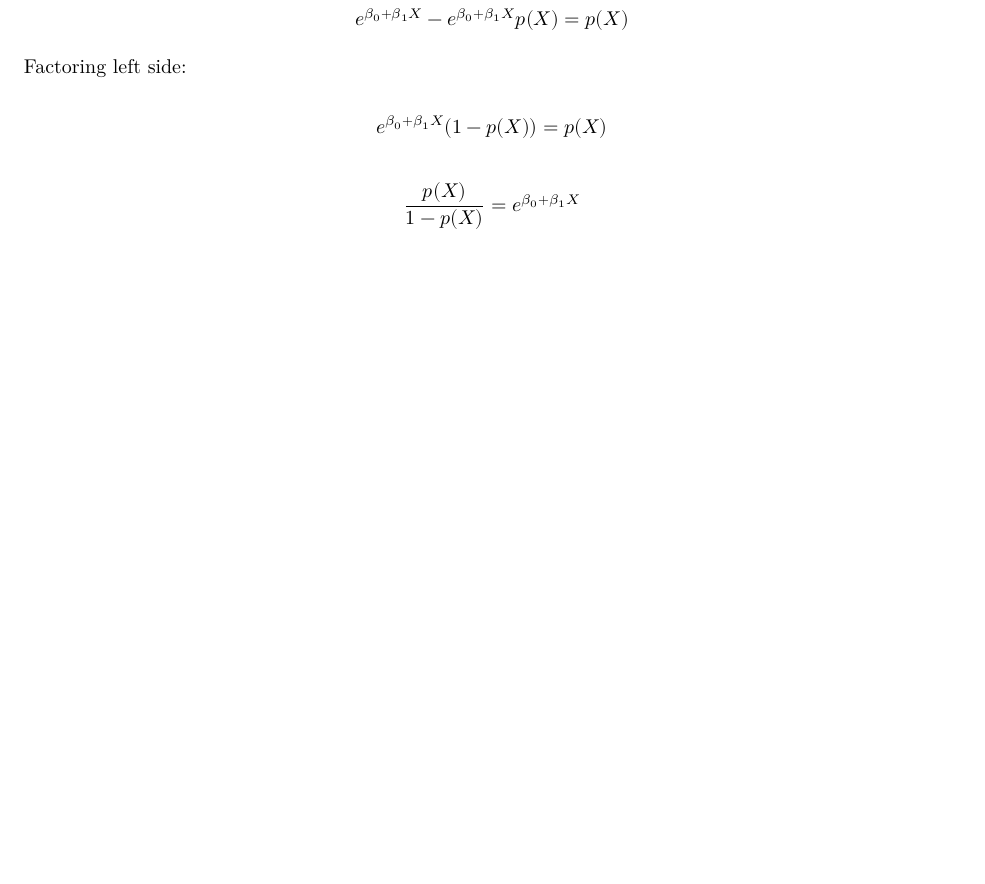
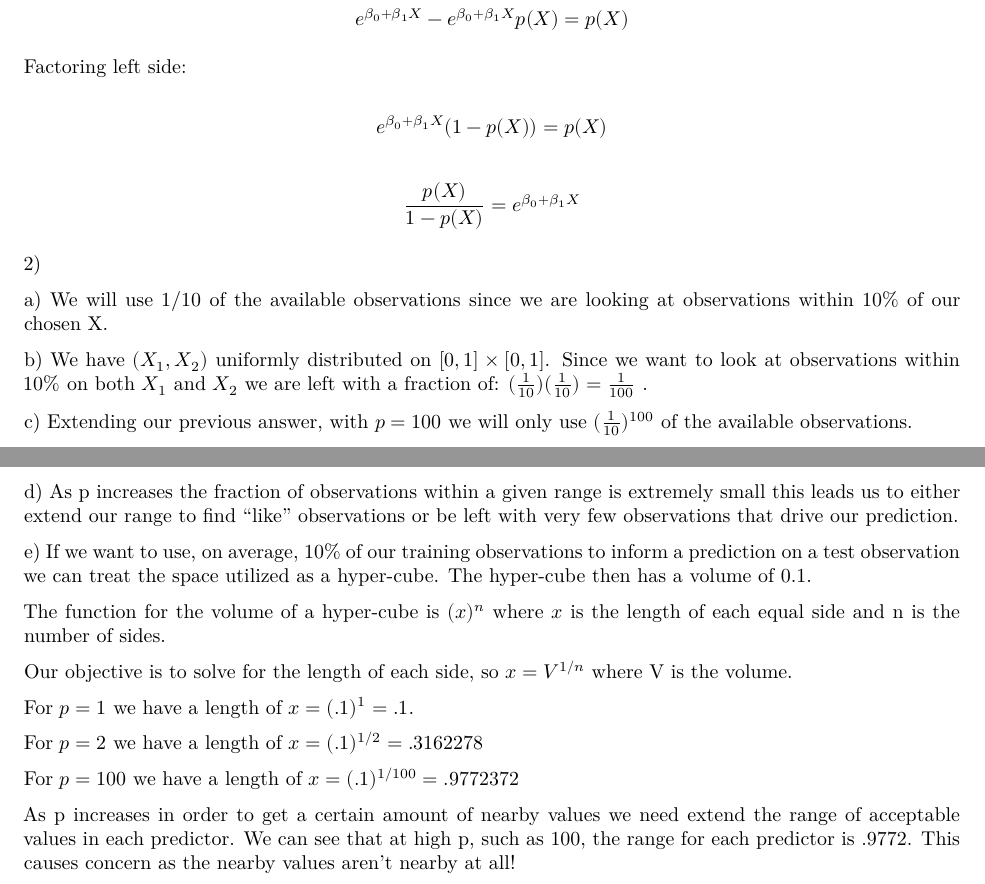
Before and after one commit to jccoolguy/STAT639, a Quarto document (homework_2_639.qmd): part of the page before the commit and two parts of pages 1 and 2 of 2 after it, the two joined at a grey line, cut so that both start at the same text, the shorter picture padded with empty space. Rendered offline with R 4.5, knitr and Pandoc in place of Quarto, then LaTeX, with nearby package versions.

Commit message:
update 02/16

```diff
--- a/homework_2_639.qmd
+++ b/homework_2_639.qmd
@@ -52,3 +52,27 @@ $$
 $$
 \frac{p(X)}{1-p(X)} = e^{\beta_0 + \beta_1 X}
 $$
+
+2\)
+
+a\) We will use $1/10$ of the available observations since we are looking at observations within $10\%$ of our chosen X.
+
+b\) We have $(X_1, X_2)$ uniformly distributed on $[0,1] \times[0,1]$. Since we want to look at observations within $10\%$ on both $X_1$ and $X_2$ we are left with a fraction of: $(\frac{1}{10})(\frac{1}{10}) = \frac{1}{100}$ .
+
+c\) Extending our previous answer, with $p = 100$ we will only use $(\frac{1}{10})^{100}$ of the available observations.
+
+d\) As p increases the fraction of observations within a given range is extremely small this leads us to either extend our range to find "like" observations or be left with very few observations that drive our prediction.
+
+e\) If we want to use, on average, $10\%$ of our training observations to inform a prediction on a test observation we can treat the space utilized as a hyper-cube. The hyper-cube then has a volume of 0.1.
+
+The function for the volume of a hyper-cube is $(x)^n$ where $x$ is the length of each equal side and n is the number of sides.
+
+Our objective is to solve for the length of each side, so $x = V^{1/n}$ where V is the volume.
+
+For $p=1$ we have a length of $x = (.1)^{1}=.1$.
+
+For $p=2$ we have a length of $x = (.1)^{1/2}=.3162278$
+
+For $p=100$ we have a length of $x = (.1)^{1/100}=.9772372$
+
+As p increases in order to get a certain amount of nearby values we need extend the range of acceptable values in each predictor. We can see that at high p, such as 100, the range for each predictor is .9772. This causes concern as the nearby values aren't nearby at all!
```
